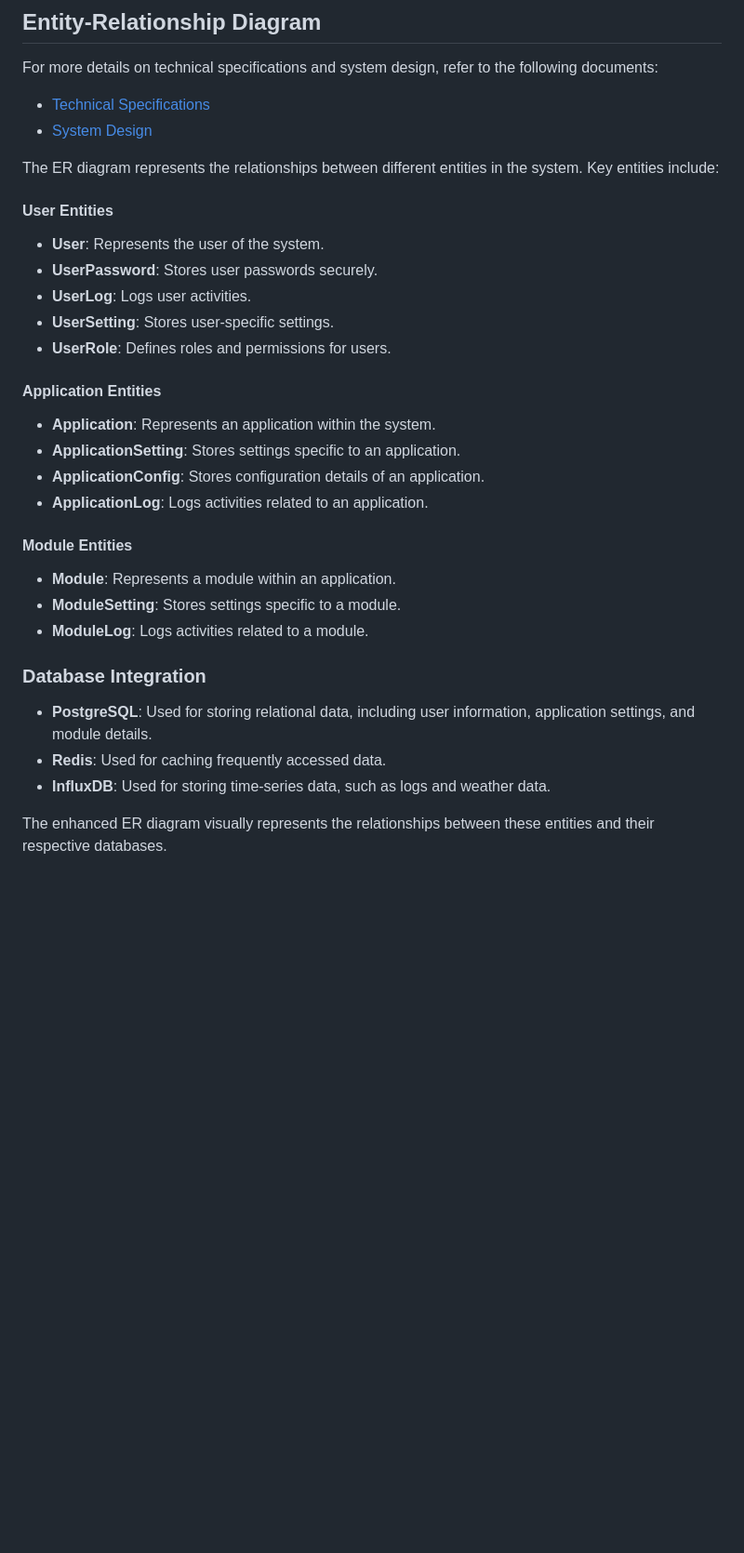
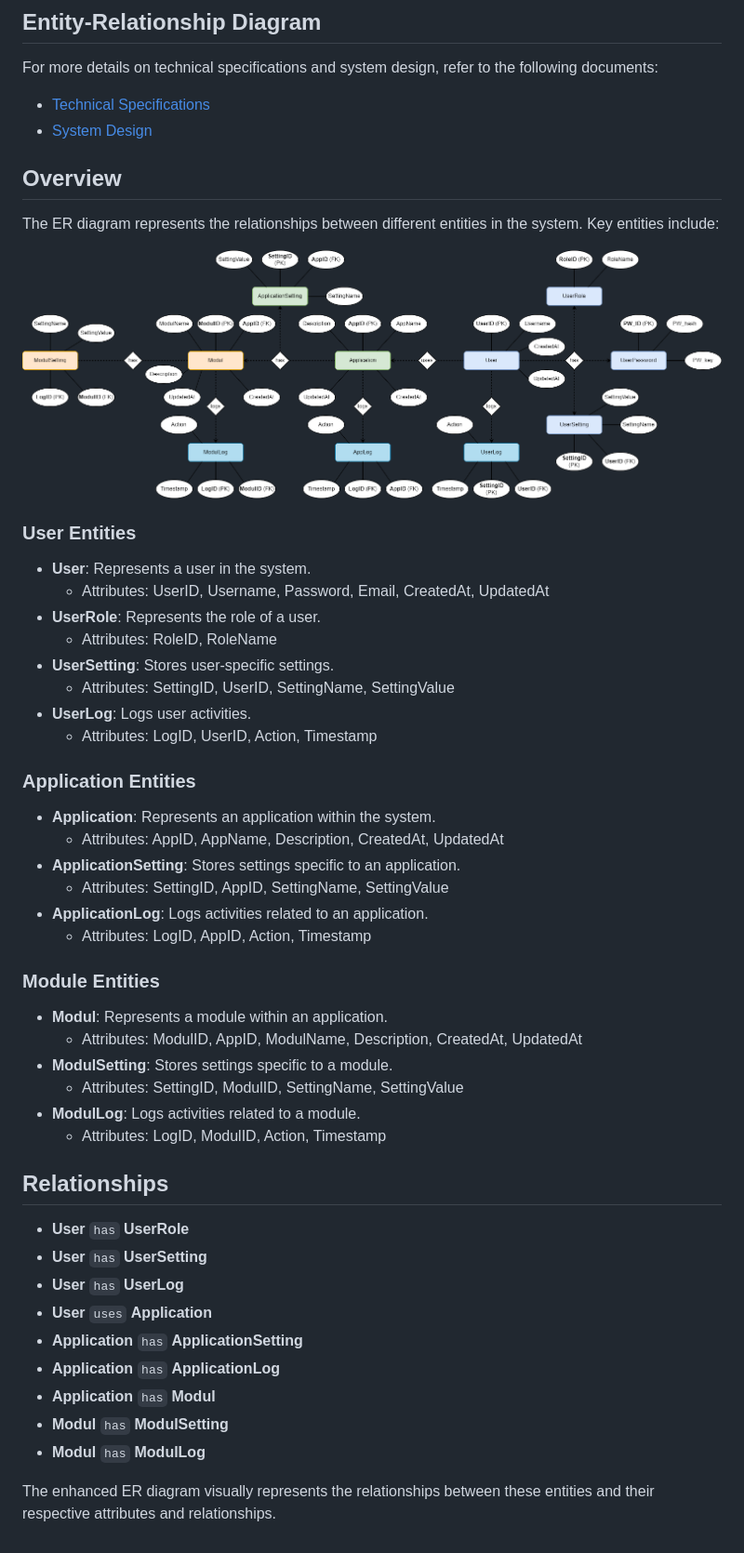
Before and after one commit to swyss/NestFusion, a Markdown page: engineering/docs/ER-Diagram.md, the part around the change. Shown: that part at 93% size. Rendered like a GitHub page; pictures changed too: engineering/pic/ER-Diagram-Full.png (added); blank space fills up the shorter version.

Commit message:
fix (ENG): update ERD Spec

```diff
--- a/engineering/docs/ER-Diagram.md
+++ b/engineering/docs/ER-Diagram.md
@@ -3,29 +3,46 @@ For more details on technical specifications and system design, refer to the fol
 - [Technical Specifications](../TechnicalSpecifications.md)
 - [System Design](SystemDesign.md)
 
+## Overview
 The ER diagram represents the relationships between different entities in the system. Key entities include:
 
-#### User Entities
-- **User**: Represents the user of the system.
-- **UserPassword**: Stores user passwords securely.
+![Entity Relationship Diagram](../pic/ER-Diagram-Full.png)
+
+### User Entities
+- **User**: Represents a user in the system.
+  - Attributes: UserID, Username, Password, Email, CreatedAt, UpdatedAt
+- **UserRole**: Represents the role of a user.
+  - Attributes: RoleID, RoleName
+- **UserSetting**: Stores user-specific settings.
+  - Attributes: SettingID, UserID, SettingName, SettingValue
 - **UserLog**: Logs user activities.
-- **UserSetting**: Stores user-specific settings.
-- **UserRole**: Defines roles and permissions for users.
+  - Attributes: LogID, UserID, Action, Timestamp
 
-#### Application Entities
+### Application Entities
 - **Application**: Represents an application within the system.
+  - Attributes: AppID, AppName, Description, CreatedAt, UpdatedAt
 - **ApplicationSetting**: Stores settings specific to an application.
-- **ApplicationConfig**: Stores configuration details of an application.
+  - Attributes: SettingID, AppID, SettingName, SettingValue
 - **ApplicationLog**: Logs activities related to an application.
+  - Attributes: LogID, AppID, Action, Timestamp
 
-#### Module Entities
-- **Module**: Represents a module within an application.
-- **ModuleSetting**: Stores settings specific to a module.
-- **ModuleLog**: Logs activities related to a module.
+### Module Entities
+- **Modul**: Represents a module within an application.
+  - Attributes: ModulID, AppID, ModulName, Description, CreatedAt, UpdatedAt
+- **ModulSetting**: Stores settings specific to a module.
+  - Attributes: SettingID, ModulID, SettingName, SettingValue
+- **ModulLog**: Logs activities related to a module.
+  - Attributes: LogID, ModulID, Action, Timestamp
 
-### Database Integration
-- **PostgreSQL**: Used for storing relational data, including user information, application settings, and module details.
-- **Redis**: Used for caching frequently accessed data.
-- **InfluxDB**: Used for storing time-series data, such as logs and weather data.
+## Relationships
+- **User** `has` **UserRole**
+- **User** `has` **UserSetting**
+- **User** `has` **UserLog**
+- **User** `uses` **Application**
+- **Application** `has` **ApplicationSetting**
+- **Application** `has` **ApplicationLog**
+- **Application** `has` **Modul**
+- **Modul** `has` **ModulSetting**
+- **Modul** `has` **ModulLog**
 
-The enhanced ER diagram visually represents the relationships between these entities and their respective databases.
+The enhanced ER diagram visually represents the relationships between these entities and their respective attributes and relationships.
```
Also changed, not shown: engineering/docs/Component-Diagram.md (+2 -0 lines), 2 other files.
